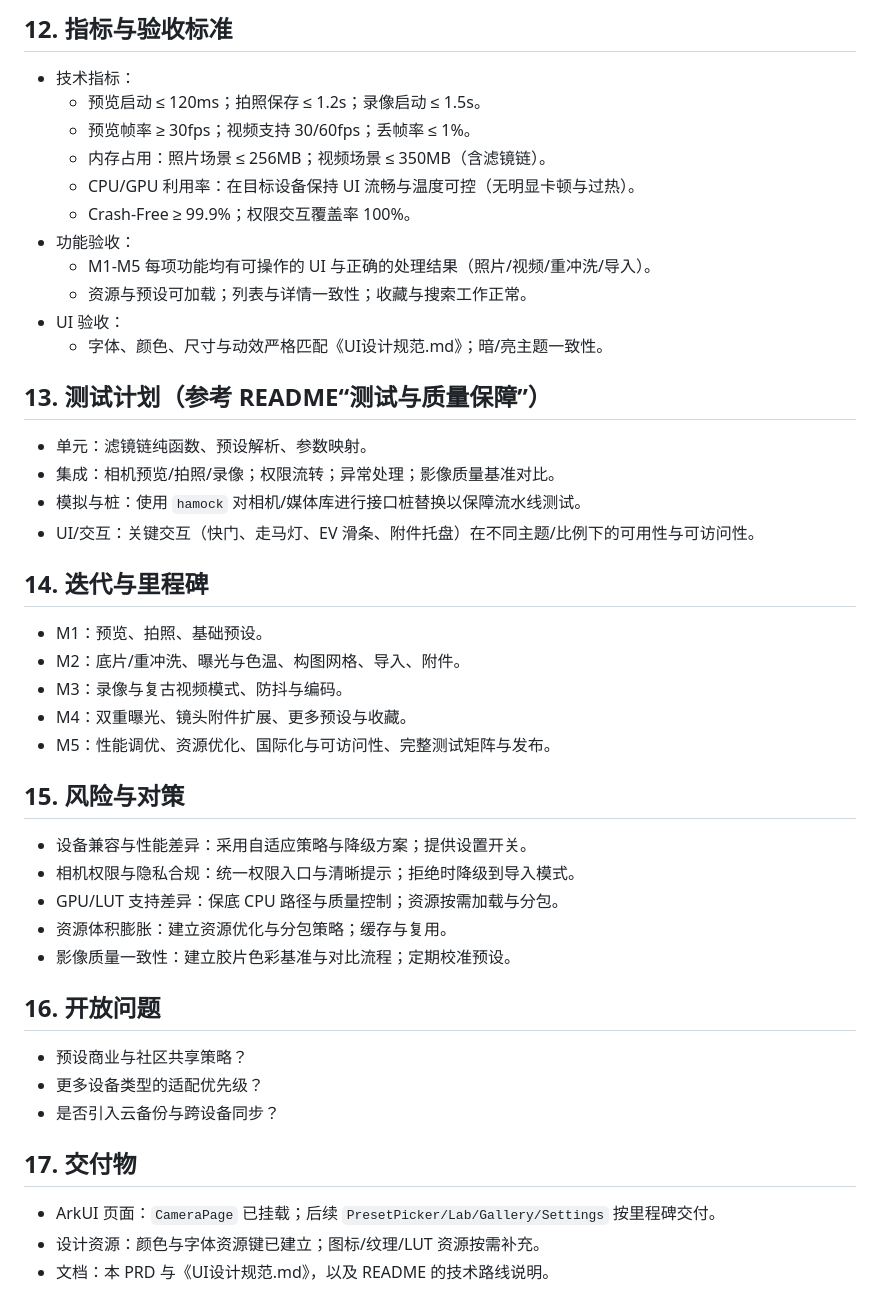
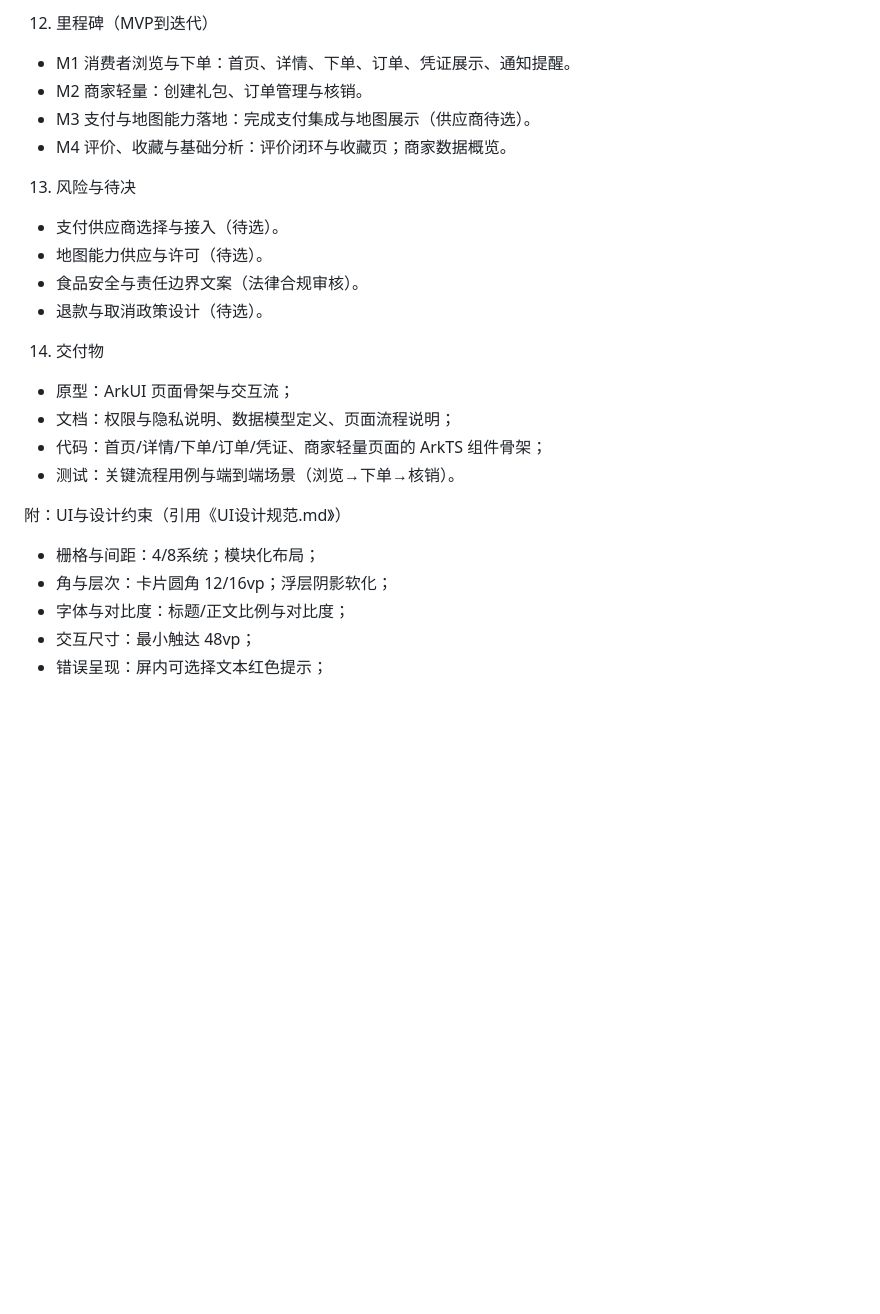
Before and after one commit to Sambridges778/genocam, a Markdown page: PRD.md, the part around the change printed below. GitHub-like rendering; blank space fills up the shorter version.

```diff
--- a/PRD.md
+++ b/PRD.md
@@ -113,43 +105,25 @@
 
-## 12. 指标与验收标准
-- 技术指标：
-  - 预览启动 ≤ 120ms；拍照保存 ≤ 1.2s；录像启动 ≤ 1.5s。
-  - 预览帧率 ≥ 30fps；视频支持 30/60fps；丢帧率 ≤ 1%。
-  - 内存占用：照片场景 ≤ 256MB；视频场景 ≤ 350MB（含滤镜链）。
-  - CPU/GPU 利用率：在目标设备保持 UI 流畅与温度可控（无明显卡顿与过热）。
-  - Crash-Free ≥ 99.9%；权限交互覆盖率 100%。
-- 功能验收：
-  - M1-M5 每项功能均有可操作的 UI 与正确的处理结果（照片/视频/重冲洗/导入）。
-  - 资源与预设可加载；列表与详情一致性；收藏与搜索工作正常。
-- UI 验收：
-  - 字体、颜色、尺寸与动效严格匹配《UI设计规范.md》；暗/亮主题一致性。
+12. 里程碑（MVP到迭代）
+- M1 消费者浏览与下单：首页、详情、下单、订单、凭证展示、通知提醒。
+- M2 商家轻量：创建礼包、订单管理与核销。
+- M3 支付与地图能力落地：完成支付集成与地图展示（供应商待选）。
+- M4 评价、收藏与基础分析：评价闭环与收藏页；商家数据概览。
 
-## 13. 测试计划（参考 README“测试与质量保障”）
-- 单元：滤镜链纯函数、预设解析、参数映射。
-- 集成：相机预览/拍照/录像；权限流转；异常处理；影像质量基准对比。
-- 模拟与桩：使用 `hamock` 对相机/媒体库进行接口桩替换以保障流水线测试。
-- UI/交互：关键交互（快门、走马灯、EV 滑条、附件托盘）在不同主题/比例下的可用性与可访问性。
+13. 风险与待决
+- 支付供应商选择与接入（待选）。
+- 地图能力供应与许可（待选）。
+- 食品安全与责任边界文案（法律合规审核）。
+- 退款与取消政策设计（待选）。
 
-## 14. 迭代与里程碑
-- M1：预览、拍照、基础预设。
-- M2：底片/重冲洗、曝光与色温、构图网格、导入、附件。
-- M3：录像与复古视频模式、防抖与编码。
-- M4：双重曝光、镜头附件扩展、更多预设与收藏。
-- M5：性能调优、资源优化、国际化与可访问性、完整测试矩阵与发布。
+14. 交付物
+- 原型：ArkUI 页面骨架与交互流；
+- 文档：权限与隐私说明、数据模型定义、页面流程说明；
+- 代码：首页/详情/下单/订单/凭证、商家轻量页面的 ArkTS 组件骨架；
+- 测试：关键流程用例与端到端场景（浏览→下单→核销）。
 
-## 15. 风险与对策
-- 设备兼容与性能差异：采用自适应策略与降级方案；提供设置开关。
-- 相机权限与隐私合规：统一权限入口与清晰提示；拒绝时降级到导入模式。
-- GPU/LUT 支持差异：保底 CPU 路径与质量控制；资源按需加载与分包。
-- 资源体积膨胀：建立资源优化与分包策略；缓存与复用。
-- 影像质量一致性：建立胶片色彩基准与对比流程；定期校准预设。
-
-## 16. 开放问题
-- 预设商业与社区共享策略？
-- 更多设备类型的适配优先级？
-- 是否引入云备份与跨设备同步？
-
-## 17. 交付物
-- ArkUI 页面：`CameraPage` 已挂载；后续 `PresetPicker/Lab/Gallery/Settings` 按里程碑交付。
-- 设计资源：颜色与字体资源键已建立；图标/纹理/LUT 资源按需补充。
-- 文档：本 PRD 与《UI设计规范.md》，以及 README 的技术路线说明。
+附：UI与设计约束（引用《UI设计规范.md》）
+- 栅格与间距：4/8系统；模块化布局；
+- 角与层次：卡片圆角 12/16vp；浮层阴影软化；
+- 字体与对比度：标题/正文比例与对比度；
+- 交互尺寸：最小触达 48vp；
+- 错误呈现：屏内可选择文本红色提示；
```
Also changed, not shown: other parts of PRD.md (+92 -100 lines).
